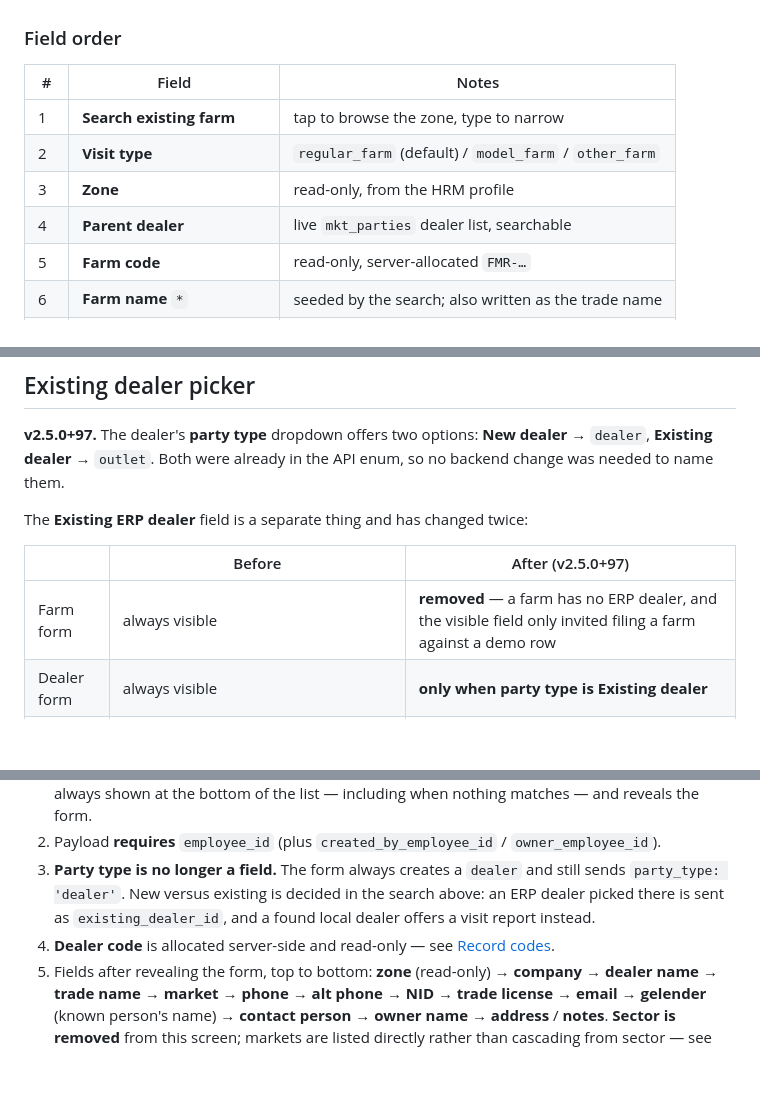
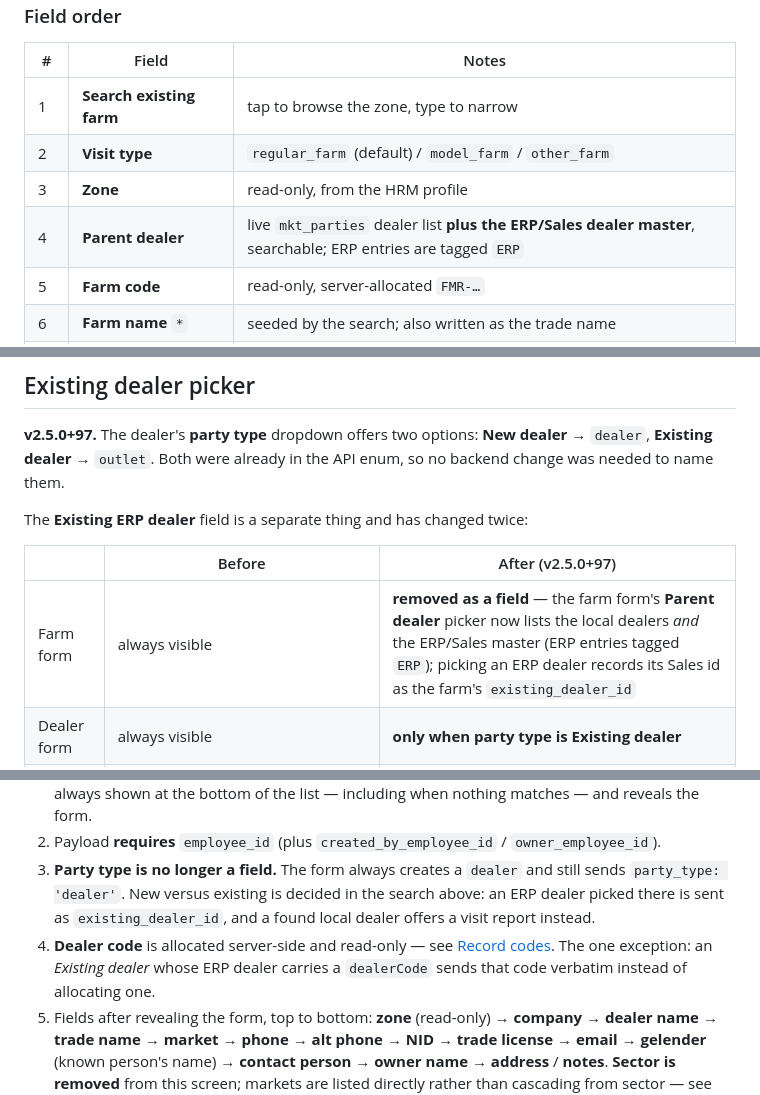
Before and after one commit to Tanvirshibli/Attandance_App, a Markdown page: docs/FARM_DEALER_MOBILE.md, 3 parts joined by grey strips. GitHub-like rendering; blank space fills up the shorter version.

Commit message:
Document the ERP dealer picker and ERP dealer codes
The farm form's parent dealer field lists the ERP/Sales dealer master too, recorded as existing_dealer_id. The dealer form's record code section documents the exception: an attached ERP dealer's dealerCode becomes the record code instead of a server-allocated one. The farm visit report's dealer block resolves an ERP-only parent from the same master.

Co-authored-by: CommandCodeBot <noreply@commandcode.ai>

```diff
--- a/docs/FARM_DEALER_MOBILE.md
+++ b/docs/FARM_DEALER_MOBILE.md
@@ -137,7 +137,7 @@ The first product row is seeded in `_startCreating()` rather than `initState`, f
 | 1 | **Search existing farm** | tap to browse the zone, type to narrow |
 | 2 | **Visit type** | `regular_farm` (default) / `model_farm` / `other_farm` |
 | 3 | **Zone** | read-only, from the HRM profile |
-| 4 | **Parent dealer** | live `mkt_parties` dealer list, searchable |
+| 4 | **Parent dealer** | live `mkt_parties` dealer list **plus the ERP/Sales dealer master**, searchable; ERP entries are tagged `ERP` |
 | 5 | **Farm code** | read-only, server-allocated `FMR-…` |
 | 6 | **Farm name** `*` | seeded by the search; also written as the trade name |
 | 7 | **Phone** `*` | seeded by the search; live uniqueness check |
@@ -379,7 +380,7 @@ The **Existing ERP dealer** field is a separate thing and has changed twice:
 
 | | Before | After (v2.5.0+97) |
 |---|---|---|
-| Farm form | always visible | **removed** — a farm has no ERP dealer, and the visible field only invited filing a farm against a demo row |
+| Farm form | always visible | **removed as a field** — the farm form's **Parent dealer** picker now lists the local dealers *and* the ERP/Sales master (ERP entries tagged `ERP`); picking an ERP dealer records its Sales id as the farm's `existing_dealer_id` |
 | Dealer form | always visible | **only when party type is Existing dealer** |
 | Source | `MarketingDemoMasters.dealers` — 3 hardcoded rows | live Sales master via `GET /marketing/dealers` |
 
@@ -517,7 +518,7 @@ Searchable company, **zone**, and sector (all **read-only from the employee's sc
 1. **Starts with a collapsible searchable existing-dealer lookup** (same pattern as `FarmFormScreen` — see [Search first](#search-first)): collapsed to one field, expands on tap, and collapses again on a second tap. The browse list shows local dealers plus any matching **ERP dealers**; tapping an ERP dealer attaches its Sales id and prefills the form. A local hit offers a visit report. **Add new dealer** is always shown at the bottom of the list — including when nothing matches — and reveals the form.
 2. Payload **requires** `employee_id` (plus `created_by_employee_id` / `owner_employee_id`).
 3. **Party type is no longer a field.** The form always creates a `dealer` and still sends `party_type: 'dealer'`. New versus existing is decided in the search above: an ERP dealer picked there is sent as `existing_dealer_id`, and a found local dealer offers a visit report instead.
-4. **Dealer code** is allocated server-side and read-only — see [Record codes](#record-codes).
+4. **Dealer code** is allocated server-side and read-only — see [Record codes](#record-codes). The one exception: an *Existing dealer* whose ERP dealer carries a `dealerCode` sends that code verbatim instead of allocating one.
 5. Fields after revealing the form, top to bottom: **zone** (read-only) → **company** → **dealer name** → **trade name** → **market** → **phone** → **alt phone** → **NID** → **trade license** → **email** → **gelender** (known person's name) → **contact person** → **owner name** → **address** / **notes**. **Sector is removed** from this screen; markets are listed directly rather than cascading from sector — see [Organisational selection](#organisational-selection).
 6. **Farm & Credit** section: `business_years`, `credit_limit`, **Customer type** (`dealer`, `direct_farm`, `others`, `all` — searchable dropdown, replaces `payment_mode`), **Business type** (`chicks`, `feed`, `fish`, `poultry_feed`, `all`, `others` — searchable dropdown, replaces `lead_status`).
 7. **Phone** is required for every party and unique within its pool — see [Phone uniqueness](#phone-uniqueness).
```
Also changed, not shown: other parts of docs/FARM_DEALER_MOBILE.md (+2 -1 lines).
